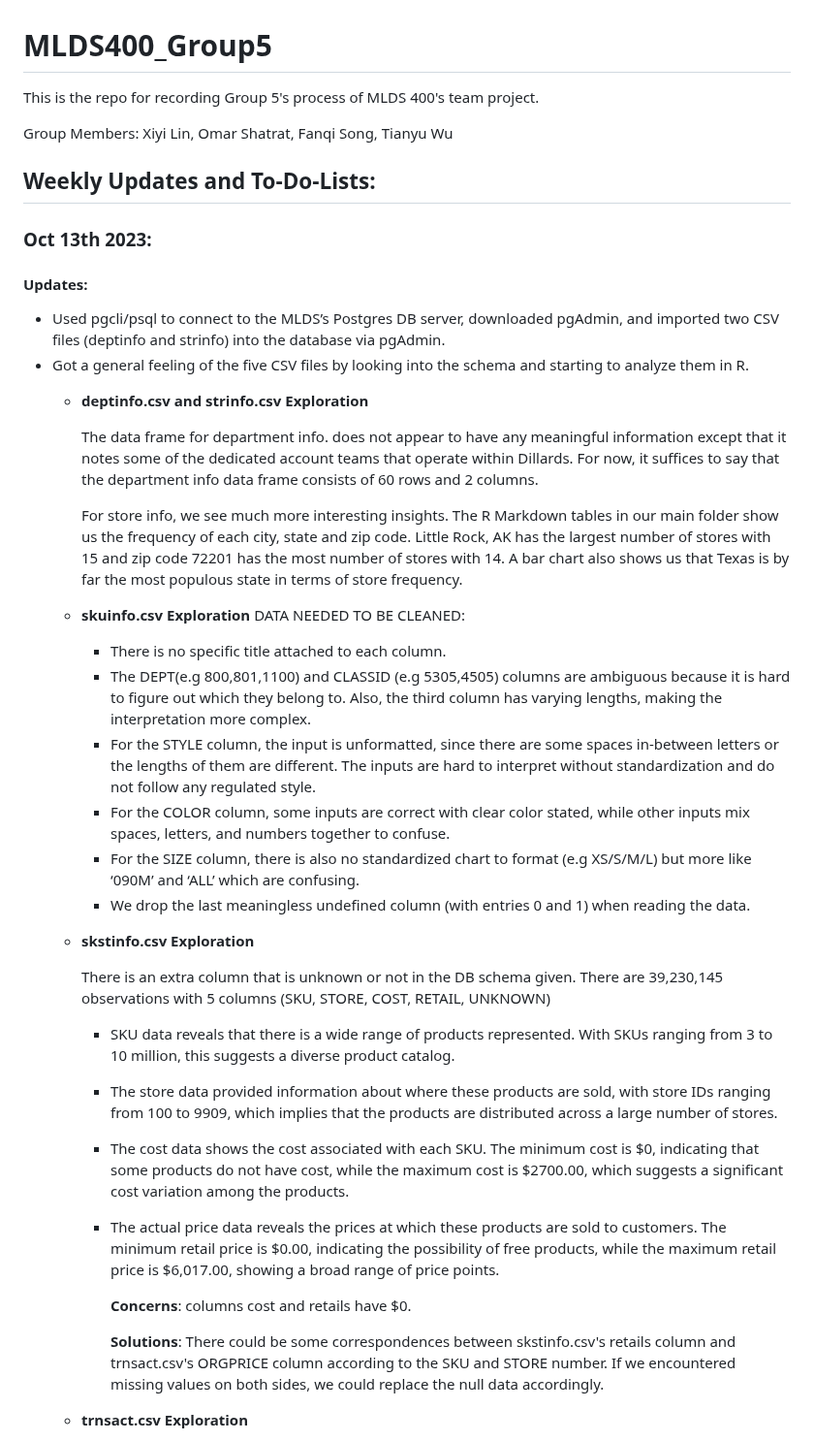
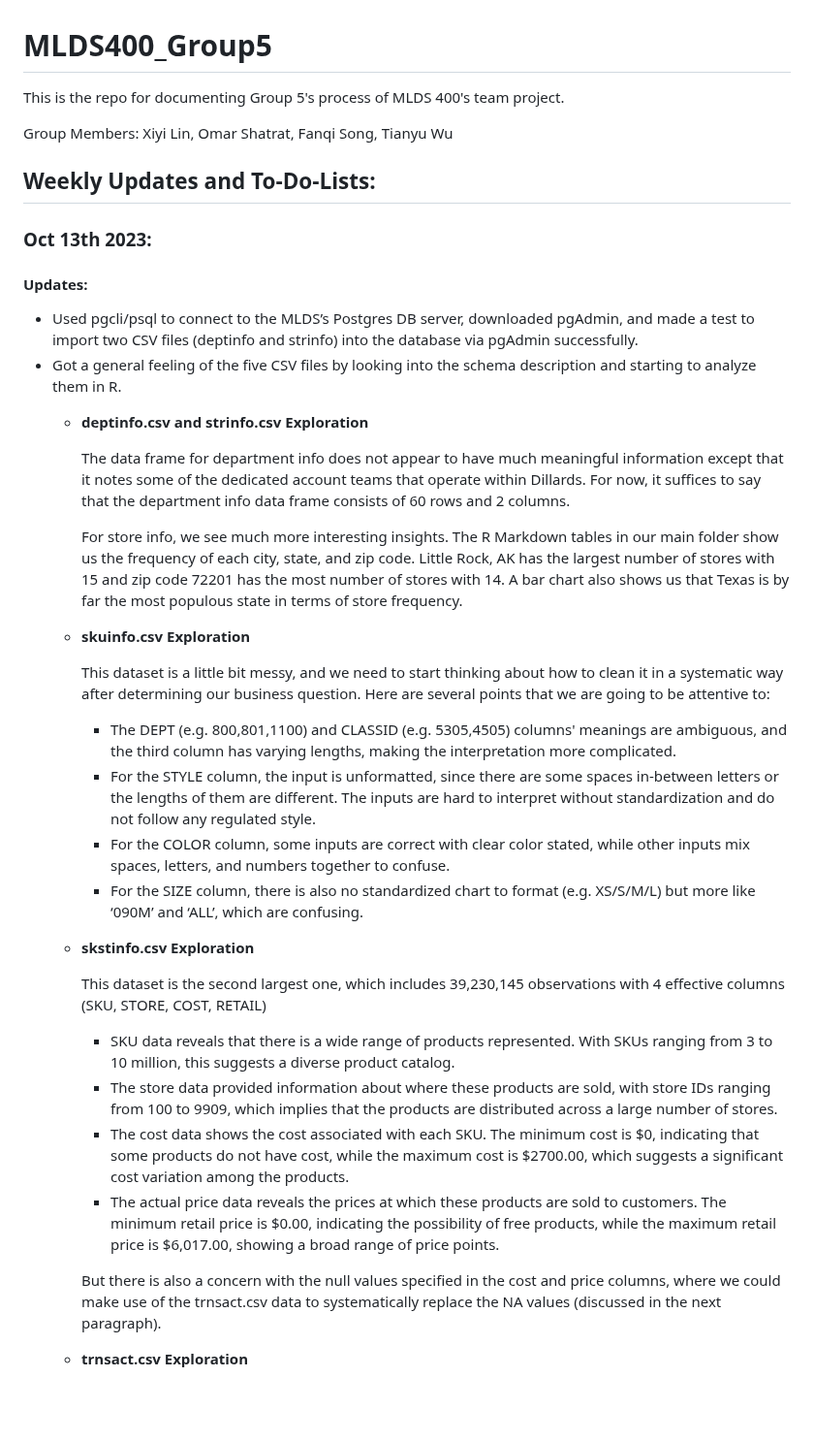
Before and after one commit to TianyuWu-Henry/MLDS400_Group5, a Markdown page: README.md, the part around the change. Shown at 97% size. Rendered like a GitHub page; blank space fills up the shorter version.

```diff
--- a/README.md
+++ b/README.md
@@ -1,40 +1,37 @@
 # MLDS400_Group5
-This is the repo for recording Group 5's process of MLDS 400's team project.
+This is the repo for documenting Group 5's process of MLDS 400's team project.
 
 Group Members: Xiyi Lin, Omar Shatrat, Fanqi Song, Tianyu Wu
 
 ## Weekly Updates and To-Do-Lists:
 ### Oct 13th 2023:
 #### Updates:
-* Used pgcli/psql to connect to the MLDS’s Postgres DB server, downloaded pgAdmin, and imported two CSV files (deptinfo and strinfo) into the database via pgAdmin.
-* Got a general feeling of the five CSV files by looking into the schema and starting to analyze them in R.
+* Used pgcli/psql to connect to the MLDS’s Postgres DB server, downloaded pgAdmin, and made a test to import two CSV files (deptinfo and strinfo) into the database via pgAdmin successfully.
+* Got a general feeling of the five CSV files by looking into the schema description and starting to analyze them in R.
     + **deptinfo.csv and strinfo.csv Exploration**
 
-      The data frame for department info. does not appear to have any meaningful information except that it notes some of the dedicated account teams that operate within Dillards. For now, it suffices to say that the department info data frame consists of 60 rows and 2 columns.
+      The data frame for department info does not appear to have much meaningful information except that it notes some of the dedicated account teams that operate within Dillards. For now, it suffices to say that the department info data frame consists of 60 rows and 2 columns.
 
-      For store info, we see much more interesting insights. The R Markdown tables in our main folder show us the frequency of each city, state and zip code. Little Rock, AK has the largest number of stores with 15 and zip code 72201 has the most number of stores with 14. A bar chart also shows us that Texas is by far the most populous state in terms of store frequency.
+      For store info, we see much more interesting insights. The R Markdown tables in our main folder show us the frequency of each city, state, and zip code. Little Rock, AK has the largest number of stores with 15 and zip code 72201 has the most number of stores with 14. A bar chart also shows us that Texas is by far the most populous state in terms of store frequency.
 
     + **skuinfo.csv Exploration**
-        DATA NEEDED TO BE CLEANED:
-        - There is no specific title attached to each column.
-        - The DEPT(e.g 800,801,1100) and CLASSID (e.g 5305,4505) columns are ambiguous because it is hard to figure out which they belong to. Also, the third column has varying lengths, making the interpretation more complex.
+
+      This dataset is a little bit messy, and we need to start thinking about how to clean it in a systematic way after determining our business question. Here are several points that we are going to be attentive to:
+        - The DEPT (e.g. 800,801,1100) and CLASSID (e.g. 5305,4505) columns' meanings are ambiguous, and the third column has varying lengths, making the interpretation more complicated.
         - For the STYLE column, the input is unformatted, since there are some spaces in-between letters or the lengths of them are different. The inputs are hard to interpret without standardization and do not follow any regulated style.
         - For the COLOR column, some inputs are correct with clear color stated, while other inputs mix spaces, letters, and numbers together to confuse.
-        - For the SIZE column, there is also no standardized chart to format (e.g XS/S/M/L) but more like ‘090M’ and ‘ALL’ which are confusing.
-        - We drop the last meaningless undefined column (with entries 0 and 1) when reading the data.
+        - For the SIZE column, there is also no standardized chart to format (e.g. XS/S/M/L) but more like ‘090M’ and ‘ALL’, which are confusing.
 
     + **skstinfo.csv Exploration**
 
-      There is an extra column that is unknown or not in the DB schema given. There are 39,230,145 observations with 5 columns (SKU, STORE, COST, RETAIL, UNKNOWN)
+      This dataset is the second largest one, which includes 39,230,145 observations with 4 effective columns (SKU, STORE, COST, RETAIL)
 
       - SKU data reveals that there is a wide range of products represented. With SKUs ranging from 3 to 10 million, this suggests a diverse product catalog.
       - The store data provided information about where these products are sold, with store IDs ranging from 100 to 9909, which implies that the products are distributed across a large number of stores.
       - The cost data shows the cost associated with each SKU. The minimum cost is \$0, indicating that some products do not have cost, while the maximum cost is \$2700.00, which suggests a significant cost  variation among the products.
       - The actual price data reveals the prices at which these products are sold to customers. The minimum retail price is \$0.00, indicating the possibility of free products, while the maximum retail price is \$6,017.00, showing a broad range of price points.
 
-        **Concerns**: columns cost and retails have \$0.
-
-        **Solutions**: There could be some correspondences between skstinfo.csv's retails column and trnsact.csv's ORGPRICE column according to the SKU and STORE number. If we encountered missing values on both sides, we could replace the null data accordingly.
+      But there is also a concern with the null values specified in the cost and price columns, where we could make use of the trnsact.csv data to systematically replace the NA values (discussed in the next paragraph).
 
 
     + **trnsact.csv Exploration**
```
